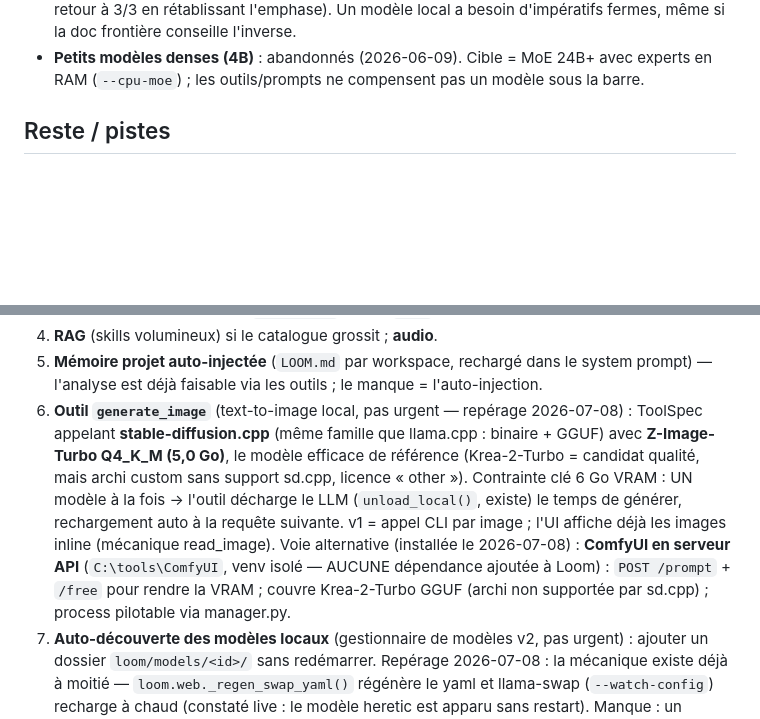
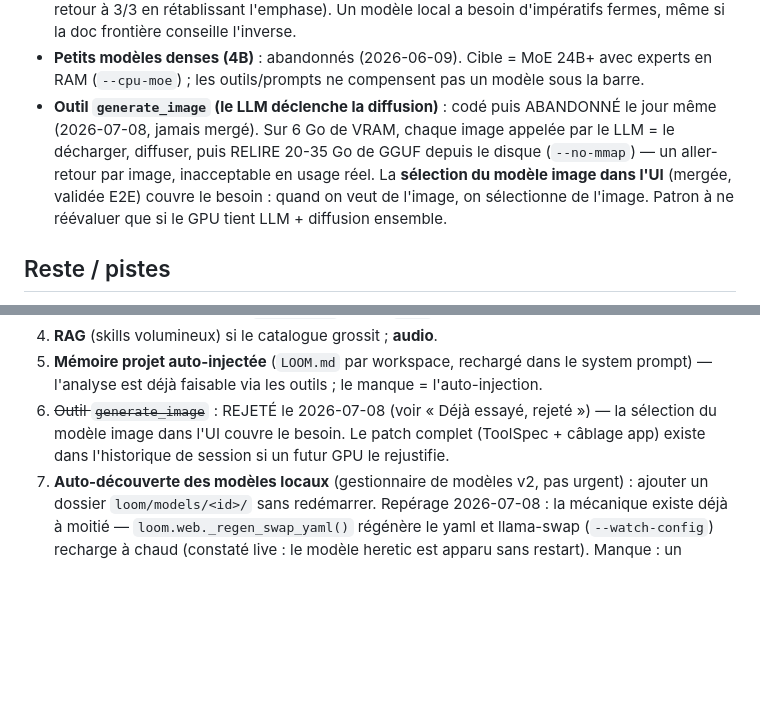
Before and after one commit to Tough-Respawn/loom, a Markdown page: ETAT_PROJET.md, 2 parts joined by grey strips. Rendered like a GitHub page; blank space fills up the shorter version.

Commit message:
docs(etat): outil generate_image rejete (selection du modele image suffit)

```diff
--- a/ETAT_PROJET.md
+++ b/ETAT_PROJET.md
@@ -158,6 +158,12 @@ d'abord expliquer ce qui a changé depuis le rejet, sinon elle est déjà falsif
   fermes, même si la doc frontière conseille l'inverse.
 - **Petits modèles denses (4B)** : abandonnés (2026-06-09). Cible = MoE 24B+ avec experts en
   RAM (`--cpu-moe`) ; les outils/prompts ne compensent pas un modèle sous la barre.
+- **Outil `generate_image` (le LLM déclenche la diffusion)** : codé puis ABANDONNÉ le jour
+  même (2026-07-08, jamais mergé). Sur 6 Go de VRAM, chaque image appelée par le LLM = le
+  décharger, diffuser, puis RELIRE 20-35 Go de GGUF depuis le disque (`--no-mmap`) — un
+  aller-retour par image, inacceptable en usage réel. La **sélection du modèle image dans
+  l'UI** (mergée, validée E2E) couvre le besoin : quand on veut de l'image, on sélectionne
+  de l'image. Patron à ne réévaluer que si le GPU tient LLM + diffusion ensemble.
 
 ## Reste / pistes
 1. **Banc d'éval** : LIVRÉ le 2026-07-08, retry réponse vide et min/max par cas compris.
@@ -173,16 +179,9 @@ d'abord expliquer ce qui a changé depuis le rejet, sinon elle est déjà falsif
 4. **RAG** (skills volumineux) si le catalogue grossit ; **audio**.
 5. **Mémoire projet auto-injectée** (`LOOM.md` par workspace, rechargé dans le system prompt) —
    l'analyse est déjà faisable via les outils ; le manque = l'auto-injection.
-6. **Outil `generate_image`** (text-to-image local, pas urgent — repérage 2026-07-08) :
-   ToolSpec appelant **stable-diffusion.cpp** (même famille que llama.cpp : binaire + GGUF)
-   avec **Z-Image-Turbo Q4_K_M (5,0 Go)**, le modèle efficace de référence (Krea-2-Turbo =
-   candidat qualité, mais archi custom sans support sd.cpp, licence « other »). Contrainte
-   clé 6 Go VRAM : UN modèle à la fois → l'outil décharge le LLM (`unload_local()`, existe)
-   le temps de générer, rechargement auto à la requête suivante. v1 = appel CLI par image ;
-   l'UI affiche déjà les images inline (mécanique read_image). Voie alternative (installée
-   le 2026-07-08) : **ComfyUI en serveur API** (`C:\tools\ComfyUI`, venv isolé — AUCUNE
-   dépendance ajoutée à Loom) : `POST /prompt` + `/free` pour rendre la VRAM ; couvre
-   Krea-2-Turbo GGUF (archi non supportée par sd.cpp) ; process pilotable via manager.py.
+6. ~~Outil `generate_image`~~ : REJETÉ le 2026-07-08 (voir « Déjà essayé, rejeté ») —
+   la sélection du modèle image dans l'UI couvre le besoin. Le patch complet (ToolSpec +
+   câblage app) existe dans l'historique de session si un futur GPU le rejustifie.
 7. **Auto-découverte des modèles locaux** (gestionnaire de modèles v2, pas urgent) : ajouter un
    dossier `loom/models/<id>/` sans redémarrer. Repérage 2026-07-08 : la mécanique existe
    déjà à moitié — `loom.web._regen_swap_yaml()` régénère le yaml et llama-swap
```
